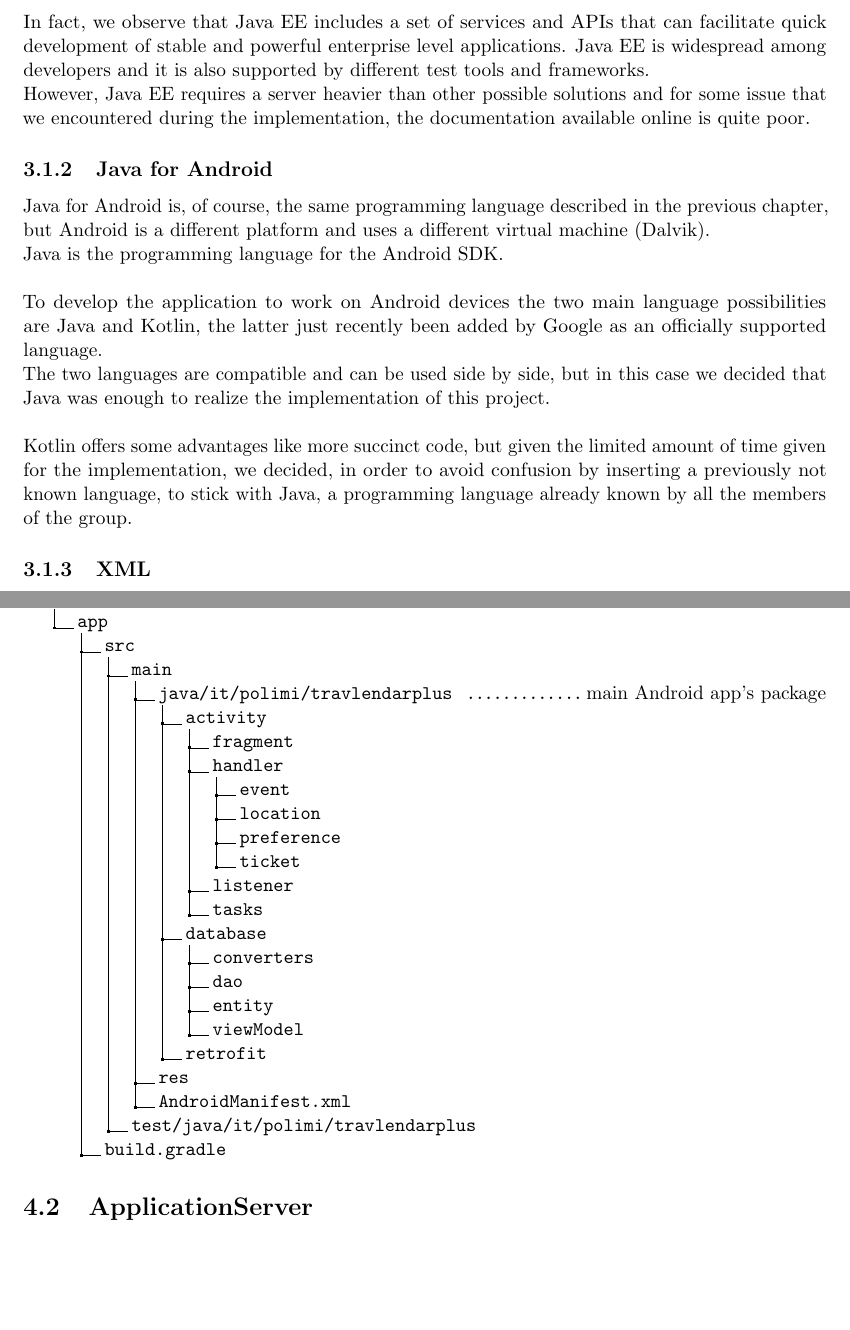
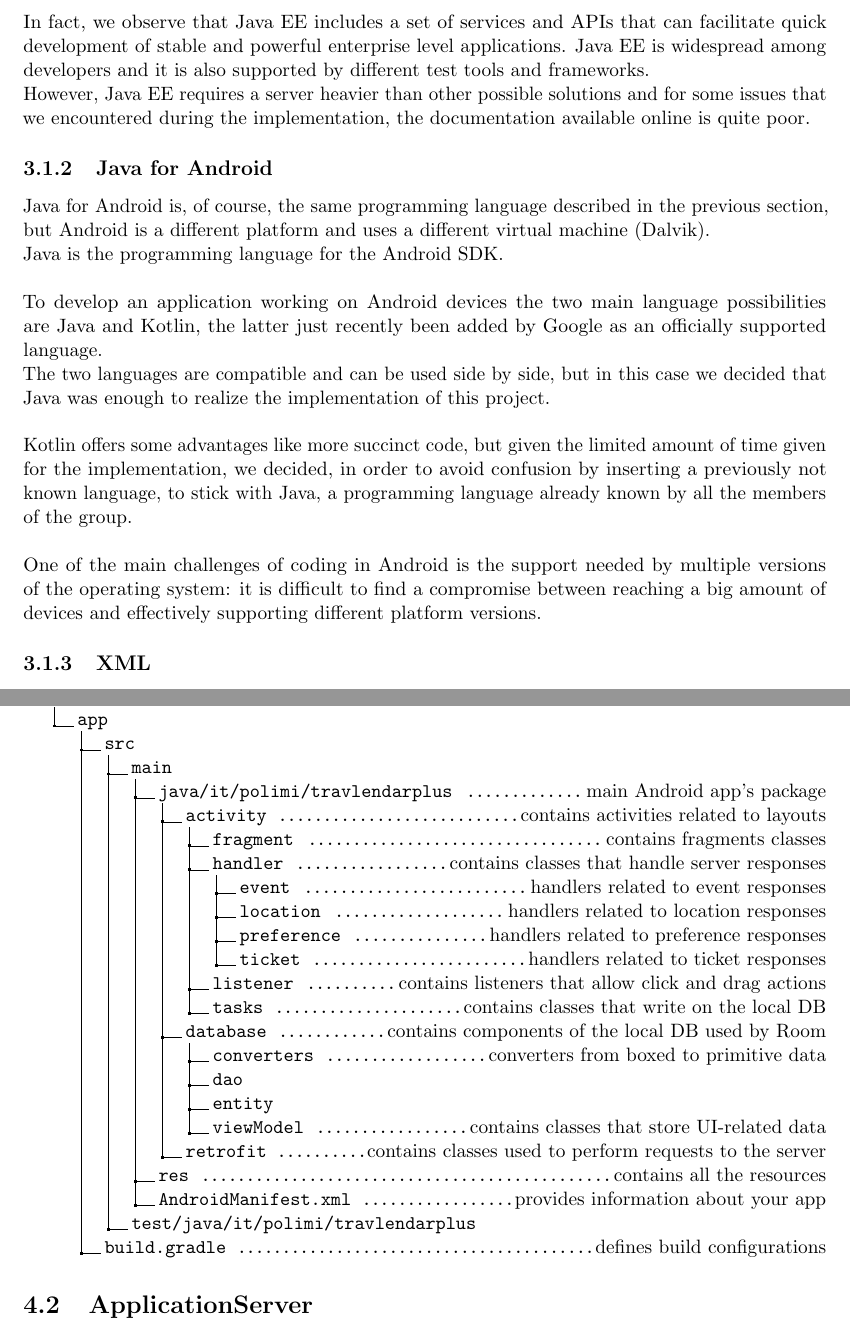
Before and after one commit to JustSalva/MelziPinaSalvadore, a LaTeX document (Implementation/ITD document/ITD.tex, which reads Implementation/ITD document/3-AdoptedDevelopmentFrameworks/Adopted_programming_languages.tex, Implementation/ITD document/4-SourceCodeStructure/Source_code_structure.tex): two parts of pages 17 and 20 of 30, joined at a grey line, cut so that both start at the same text, the shorter picture padded with empty space. Compiled offline with pdfLaTeX.

Commit message:
ITD - Android source code

```diff
--- a/Implementation/ITD document/3-AdoptedDevelopmentFrameworks/Adopted_programming_languages.tex
+++ b/Implementation/ITD document/3-AdoptedDevelopmentFrameworks/Adopted_programming_languages.tex
@@ -12,14 +12,15 @@ As drawback, Java is significantly slower and more memory-consuming than nativel
 About Java EE, we can confirm what we wrote in Design Document:\\
 \textit{''The Application Server may be implemented using Java Enterprise Edition (JEE) 8; this choice could allow the developers to focus on the logic to be provided while being supported by reliable APIs and tools, in order to reduce the complexity of the development phase. Using JEE 8 the developers could also guarantee the main non-functional requirements, which are stated in RASD document''.}\\\\
 In fact, we observe that Java EE includes a set of services and APIs that can facilitate quick development of stable and powerful enterprise level applications. Java EE is widespread among developers and it is also supported by different test tools and frameworks.\\
-However, Java EE requires a server heavier than other possible solutions and for some issue that we encountered during the implementation, the documentation available online is quite poor.
+However, Java EE requires a server heavier than other possible solutions and for some issues that we encountered during the implementation, the documentation available online is quite poor.
 \subsection{Java for Android}
 \label{subsect:Java for Android}
-Java for Android is, of course, the same programming language described in the previous chapter, but Android is a different platform and uses a different virtual machine (Dalvik). \\
+Java for Android is, of course, the same programming language described in the previous section, but Android is a different platform and uses a different virtual machine (Dalvik). \\
 Java is the programming language for the Android SDK. \\\\
-To develop the application to work on Android devices the two main language possibilities are Java and Kotlin, the latter just recently been added by Google as an officially supported language.\\
+To develop an application working on Android devices the two main language possibilities are Java and Kotlin, the latter just recently been added by Google as an officially supported language.\\
 The two languages are compatible and can be used side by side, but in this case we decided that Java was enough to realize the implementation of this project.\\\\
-Kotlin offers some advantages like more succinct code, but given the limited amount of time given for the implementation, we decided, in order to avoid confusion by inserting a previously not known language, to stick with Java, a programming language already known by all the members of the group.
+Kotlin offers some advantages like more succinct code, but given the limited amount of time given for the implementation, we decided, in order to avoid confusion by inserting a previously not known language, to stick with Java, a programming language already known by all the members of the group. \\\\
+One of the main challenges of coding in Android is the support needed by multiple versions of the operating system: it is difficult to find a compromise between reaching a big amount of devices and effectively supporting different platform versions.
 \subsection{XML}
 \label{subsect:XML}
 XML is a mark-up language used in the Application Server to describe properties or dependencies of the project. The main advantages about XML, that we found in the implementation phase, are:
--- a/Implementation/ITD document/4-SourceCodeStructure/Source_code_structure.tex
+++ b/Implementation/ITD document/4-SourceCodeStructure/Source_code_structure.tex
@@ -9,25 +9,41 @@ Since they are structured as separate projects we will explain their internal st
 		.3 src.
 		.4 main.
 		.5 java/it/polimi/travlendarplus \DTcomment{main Android app's package}.
-		.6 activity.
-		.7 fragment.
-		.7 handler.
-		.8 event.
-		.8 location.
-		.8 preference.
-		.8 ticket.
-		.7 listener.
-		.7 tasks.
-		.6 database.
-		.7 converters.
+		.6 activity
+\DTcomment{contains activities related to layouts}.
+		.7 fragment
+\DTcomment{contains fragments classes}.
+		.7 handler
+\DTcomment{contains classes that handle server responses}.
+		.8 event
+\DTcomment{handlers related to event responses}.
+		.8 location
+\DTcomment{handlers related to location responses}.
+		.8 preference
+\DTcomment{handlers related to preference responses}.
+		.8 ticket
+\DTcomment{handlers related to ticket responses}.
+		.7 listener
+\DTcomment{contains listeners that allow click and drag actions}.
+		.7 tasks
+\DTcomment{contains classes that write on the local DB}.
+		.6 database
+\DTcomment{contains components of the local DB used by Room}.
+		.7 converters
+\DTcomment{converters from boxed to primitive data}.
 		.7 dao.
 		.7 entity.
-		.7 viewModel.
-		.6 retrofit.
-		.5 res.
-		.5 AndroidManifest.xml.
+		.7 viewModel
+\DTcomment{contains classes that store UI-related data}.
+		.6 retrofit
+\DTcomment{contains classes used to perform requests to the server}.
+		.5 res
+\DTcomment{contains all the resources}.
+		.5 AndroidManifest.xml
+\DTcomment{provides information about your app}.
 		.4 test/java/it/polimi/travlendarplus.
-		.3 build.gradle.
+		.3 build.gradle
+\DTcomment{defines build configurations}.
 	}
 \end{figure}
 
```
Also changed, not shown: Implementation/ITD document/3-AdoptedDevelopmentFrameworks/introduction.tex (+1 -1 lines), Implementation/ITD document/3-AdoptedDevelopmentFrameworks/Adopted_programming_languages.tex (6 more changed lines).
